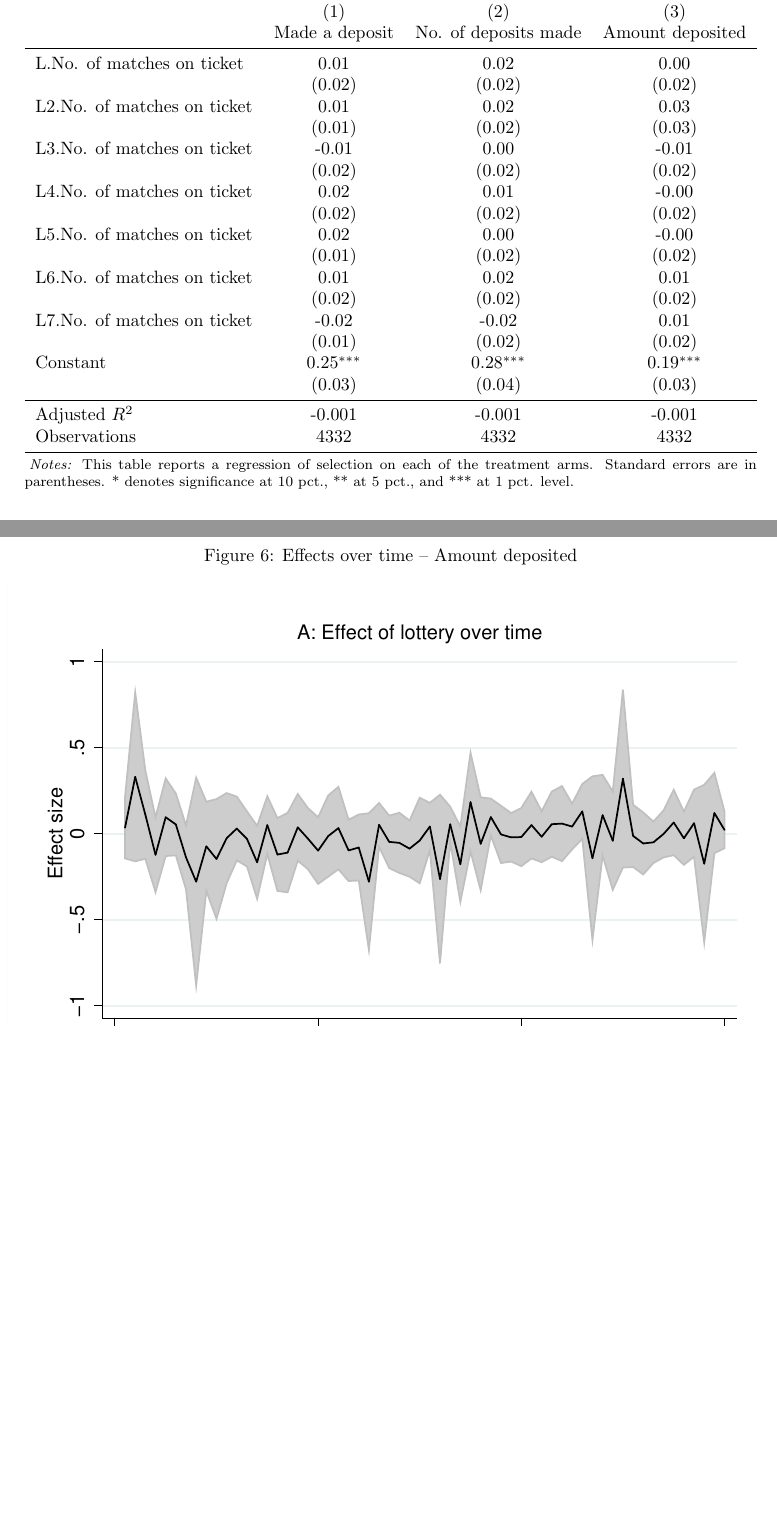
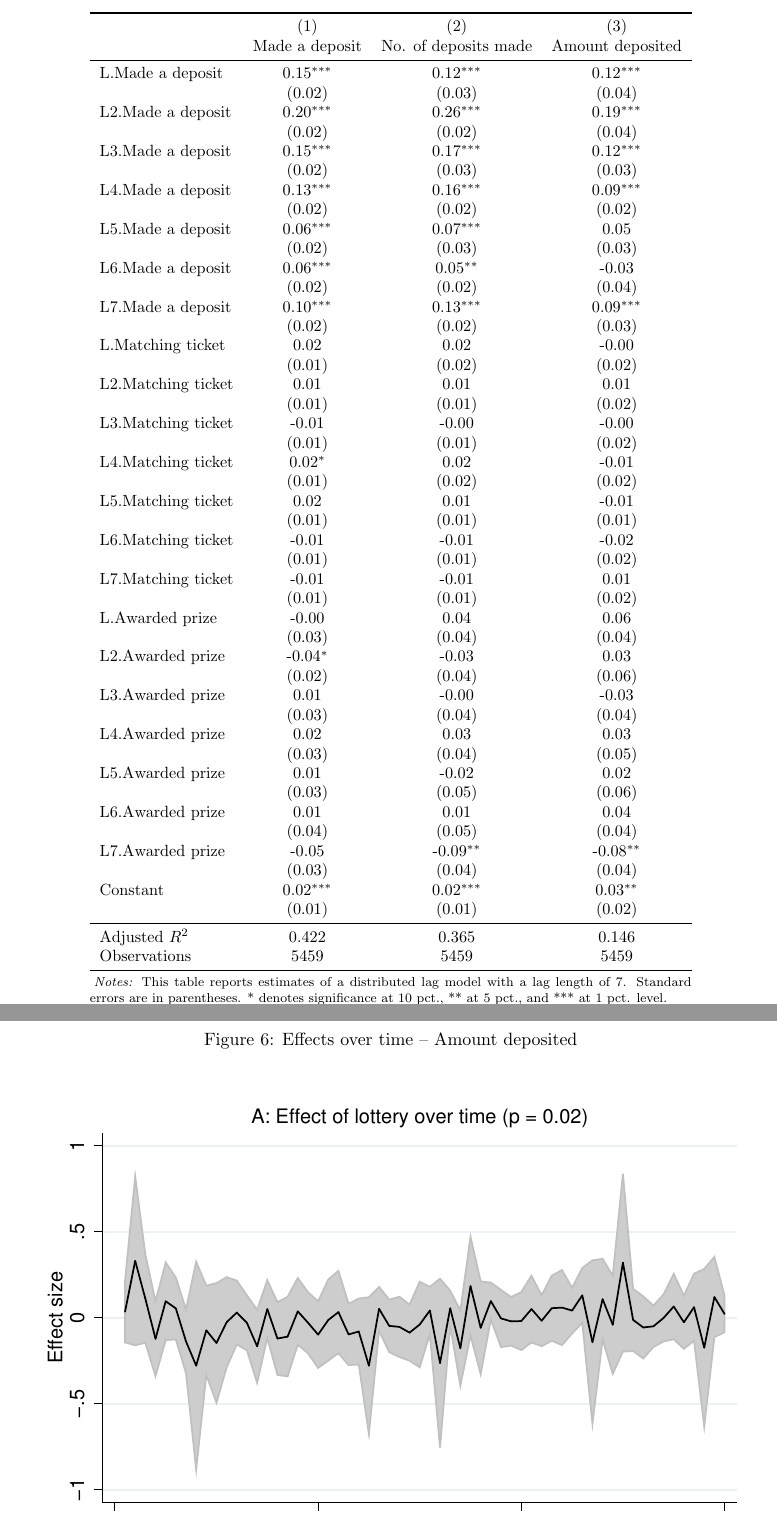
Before and after one commit to PrincetonBPL/akiba-lottery-pub, a LaTeX document (publication/Appendix/Akiba_Appendix.tex, which reads tables/reg-regretaversion.tex): two parts of pages 45 and 55 of 57, joined at a grey line, cut so that both start at the same text, the shorter picture padded with empty space. Compiled offline with pdfLaTeX.

Commit message:
Analysis on time dependent treatment effects.

```diff
--- a/tables/reg-regretaversion.tex
+++ b/tables/reg-regretaversion.tex
@@ -2,25 +2,53 @@
                 &\multicolumn{1}{c}{(1)}&\multicolumn{1}{c}{(2)}&\multicolumn{1}{c}{(3)}\\
                 &\multicolumn{1}{c}{Made a deposit}&\multicolumn{1}{c}{No. of deposits made}&\multicolumn{1}{c}{Amount deposited}\\
 \midrule
-L.No. of matches on ticket&     0.01         &     0.02         &     0.00         \\
+L.Made a deposit&     0.15\sym{***}&     0.12\sym{***}&     0.12\sym{***}\\
+                &   (0.02)         &   (0.03)         &   (0.04)         \\
+L2.Made a deposit&     0.20\sym{***}&     0.26\sym{***}&     0.19\sym{***}\\
+                &   (0.02)         &   (0.02)         &   (0.04)         \\
+L3.Made a deposit&     0.15\sym{***}&     0.17\sym{***}&     0.12\sym{***}\\
+                &   (0.02)         &   (0.03)         &   (0.03)         \\
+L4.Made a deposit&     0.13\sym{***}&     0.16\sym{***}&     0.09\sym{***}\\
                 &   (0.02)         &   (0.02)         &   (0.02)         \\
-L2.No. of matches on ticket&     0.01         &     0.02         &     0.03         \\
-                &   (0.01)         &   (0.02)         &   (0.03)         \\
-L3.No. of matches on ticket&    -0.01         &     0.00         &    -0.01         \\
-                &   (0.02)         &   (0.02)         &   (0.02)         \\
-L4.No. of matches on ticket&     0.02         &     0.01         &    -0.00         \\
-                &   (0.02)         &   (0.02)         &   (0.02)         \\
-L5.No. of matches on ticket&     0.02         &     0.00         &    -0.00         \\
+L5.Made a deposit&     0.06\sym{***}&     0.07\sym{***}&     0.05         \\
+                &   (0.02)         &   (0.03)         &   (0.03)         \\
+L6.Made a deposit&     0.06\sym{***}&     0.05\sym{**} &    -0.03         \\
+                &   (0.02)         &   (0.02)         &   (0.04)         \\
+L7.Made a deposit&     0.10\sym{***}&     0.13\sym{***}&     0.09\sym{***}\\
+                &   (0.02)         &   (0.02)         &   (0.03)         \\
+L.Matching ticket&     0.02         &     0.02         &    -0.00         \\
                 &   (0.01)         &   (0.02)         &   (0.02)         \\
-L6.No. of matches on ticket&     0.01         &     0.02         &     0.01         \\
-                &   (0.02)         &   (0.02)         &   (0.02)         \\
-L7.No. of matches on ticket&    -0.02         &    -0.02         &     0.01         \\
+L2.Matching ticket&     0.01         &     0.01         &     0.01         \\
+                &   (0.01)         &   (0.01)         &   (0.02)         \\
+L3.Matching ticket&    -0.01         &    -0.00         &    -0.00         \\
+                &   (0.01)         &   (0.01)         &   (0.02)         \\
+L4.Matching ticket&     0.02\sym{*}  &     0.02         &    -0.01         \\
                 &   (0.01)         &   (0.02)         &   (0.02)         \\
-Constant        &     0.25\sym{***}&     0.28\sym{***}&     0.19\sym{***}\\
-                &   (0.03)         &   (0.04)         &   (0.03)         \\
+L5.Matching ticket&     0.02         &     0.01         &    -0.01         \\
+                &   (0.01)         &   (0.01)         &   (0.01)         \\
+L6.Matching ticket&    -0.01         &    -0.01         &    -0.02         \\
+                &   (0.01)         &   (0.01)         &   (0.02)         \\
+L7.Matching ticket&    -0.01         &    -0.01         &     0.01         \\
+                &   (0.01)         &   (0.01)         &   (0.02)         \\
+L.Awarded prize &    -0.00         &     0.04         &     0.06         \\
+                &   (0.03)         &   (0.04)         &   (0.04)         \\
+L2.Awarded prize&    -0.04\sym{*}  &    -0.03         &     0.03         \\
+                &   (0.02)         &   (0.04)         &   (0.06)         \\
+L3.Awarded prize&     0.01         &    -0.00         &    -0.03         \\
+                &   (0.03)         &   (0.04)         &   (0.04)         \\
+L4.Awarded prize&     0.02         &     0.03         &     0.03         \\
+                &   (0.03)         &   (0.04)         &   (0.05)         \\
+L5.Awarded prize&     0.01         &    -0.02         &     0.02         \\
+                &   (0.03)         &   (0.05)         &   (0.06)         \\
+L6.Awarded prize&     0.01         &     0.01         &     0.04         \\
+                &   (0.04)         &   (0.05)         &   (0.04)         \\
+L7.Awarded prize&    -0.05         &    -0.09\sym{**} &    -0.08\sym{**} \\
+                &   (0.03)         &   (0.04)         &   (0.04)         \\
+Constant        &     0.02\sym{***}&     0.02\sym{***}&     0.03\sym{**} \\
+                &   (0.01)         &   (0.01)         &   (0.02)         \\
 \midrule
-Adjusted \(R^{2}\)&   -0.001         &   -0.001         &   -0.001         \\
-Observations    &     4332         &     4332         &     4332         \\
-\bottomrule \end{tabular} \begin{tablenotes}[flushleft] \footnotesize \item \emph{Notes:} This table reports a regression of selection on each of the treatment arms. Standard errors are in parentheses. * denotes significance at 10 pct., ** at 5 pct., and *** at 1 pct. level. \end{tablenotes} \end{threeparttable} } \end{table}
+Adjusted \(R^{2}\)&    0.422         &    0.365         &    0.146         \\
+Observations    &     5459         &     5459         &     5459         \\
+\bottomrule \end{tabular} \begin{tablenotes}[flushleft] \footnotesize \item \emph{Notes:} This table reports estimates of a distributed lag model with a lag length of 7. Standard errors are in parentheses. * denotes significance at 10 pct., ** at 5 pct., and *** at 1 pct. level. \end{tablenotes} \end{threeparttable} } \end{table}
 
-% File produced by akiba-estimate.do with /Users/Justin/Repos/akiba-lottery-pub/data/clean/akiba_long.dta on 14:07:42  1 May 2017 by user Justin on Stata 13.1 with seed X53d8cd0fc43f462544a474abacbdd93d00044a8f
+% File produced by akiba-estimate.do with /Users/Justin/Repos/akiba-lottery-pub/data/clean/akiba_long.dta on 15:48:57  4 May 2017 by user Justin on Stata 13.1 with seed X53d8cd0fc43f462544a474abacbdd93d00044a8f
```
Also changed, not shown: publication/Paper/Abraham_Akbas_Ariely_Jang_2017.tex (+50 -27 lines), tables/.tex (+3 -0 lines), tables/reg-panelawards.tex (+2 -2 lines), tables/reg-timetrend.tex (added, +22 -0 lines), figures/line-balance.pdf, figures/line-cumdeposits.pdf, figures/line-deposits.pdf, figures/line-mobile_avgdepositsbyrisk.pdf, figures/line-mobile_savedaysbyrisk.pdf, figures/line-mobile_totdepositamtbyrisk.pdf, figures/line-mobile_totdepositsbyrisk.pdf, figures/line-mobile_totwithdrawalamtbyrisk.pdf, figures/line-timemobile_depositamount.eps, figures/line-timemobile_depositamount.pdf, 3 more files, 9 other files.
